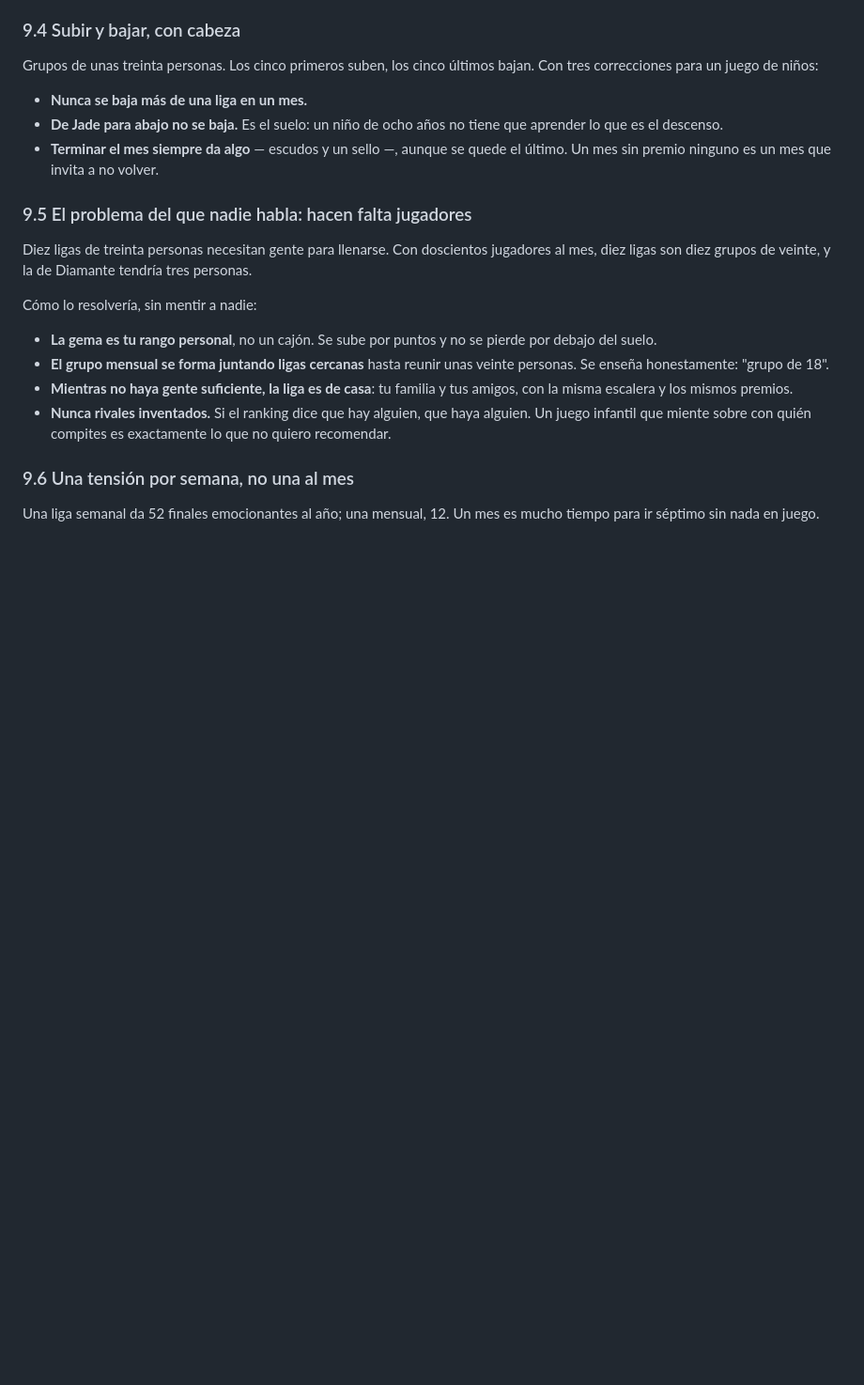
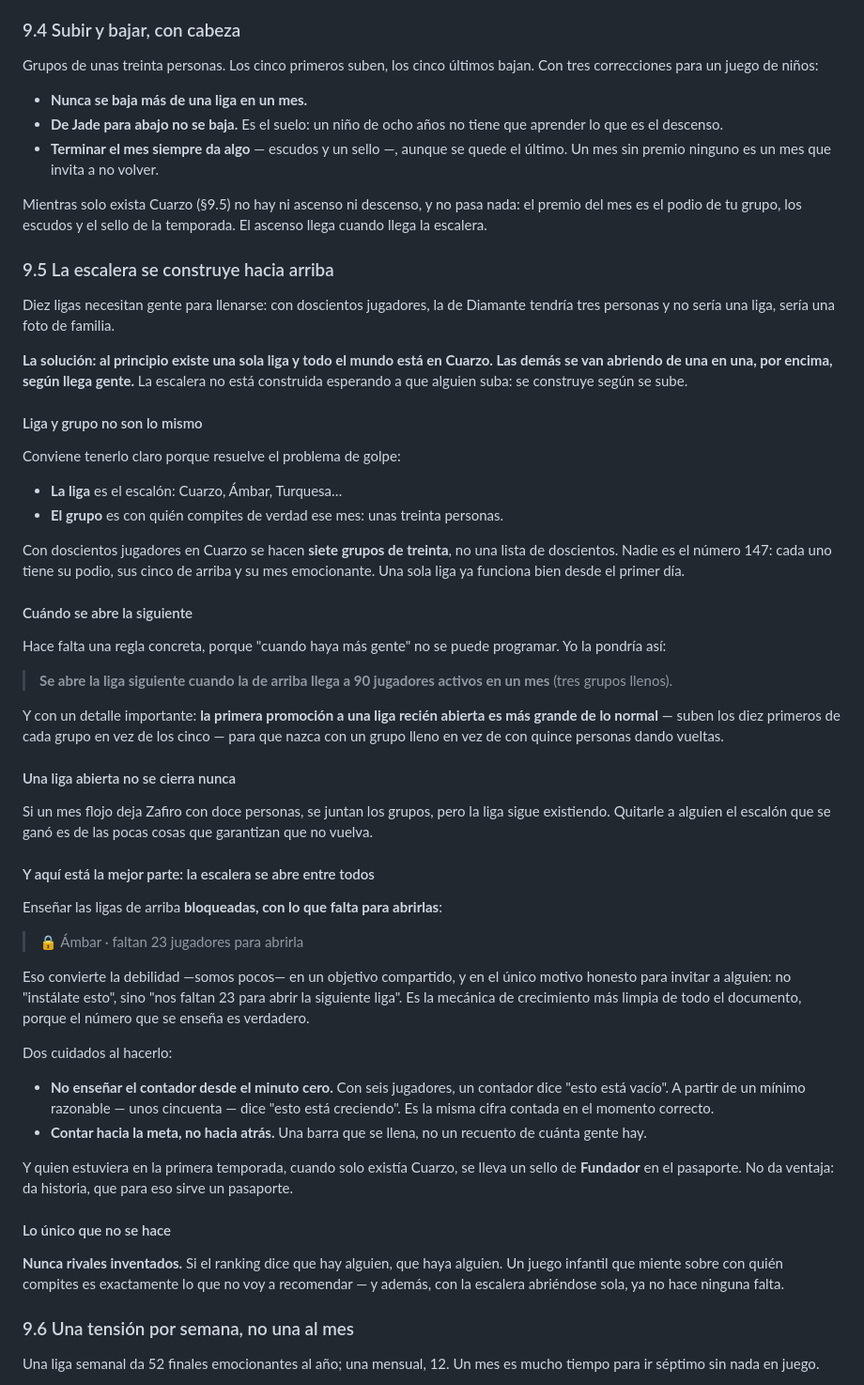
Before and after one commit to carlosdeceGit/juegodebanderas, a Markdown page: docs/modo-campana.md, the part around the change. Shown at 94% size. GitHub-like rendering; blank space fills up the shorter version.

Commit message:
La escalera de ligas se construye hacia arriba según llega gente
Sustituye en docs/modo-campana.md la solución que tenía para el problema
de que diez ligas necesitan jugadores para llenarse. Ahora al principio
existe solo Cuarzo, con todo el mundo dentro, y las demás se abren de una
en una por encima según entra gente: la escalera no espera construida a
que alguien suba, se construye según se sube.

Deja claro que liga y grupo no son lo mismo, que es lo que hace que una
sola liga ya funcione desde el primer día: la liga es el escalón y el
grupo son las treinta personas con las que compites de verdad, así que
con doscientos jugadores en Cuarzo se hacen siete grupos de treinta y
nadie es el número 147 de una lista.

Fija la regla que faltaba para poder programarlo: se abre la liga
siguiente cuando la de arriba llega a 90 jugadores activos en un mes, y
la primera promoción a una liga recién abierta sube diez por grupo en
vez de cinco para que nazca llena. Una liga abierta no se cierra nunca
aunque un mes flojo la deje corta: se juntan los grupos.

Y aprovecha el planteamiento para lo que mejor da de sí: enseñar las
ligas de arriba bloqueadas con lo que falta para abrirlas convierte "somos
pocos" en un objetivo compartido y en el único motivo honesto para
invitar a alguien, porque el número que se enseña es verdadero. Con dos
cuidados: no enseñar el contador hasta que haya una base mínima, porque
con seis jugadores dice lo contrario de lo que se quiere decir, y contar
hacia la meta con una barra en vez de recontar cuánta gente hay.

Quien juegue la primera temporada, cuando solo existía Cuarzo, se lleva
un sello de Fundador que no da ventaja: da historia.

Co-Authored-By: Claude Opus 5 <noreply@anthropic.com>
Claude-Session: https://claude.ai/code/session_0147xDcVLYgPeSGki9Bc5pMv

```diff
--- a/docs/modo-campana.md
+++ b/docs/modo-campana.md
@@ -366,23 +366,84 @@ Grupos de unas treinta personas. Los cinco primeros suben, los cinco
   quede el último. Un mes sin premio ninguno es un mes que invita a no
   volver.
 
-### 9.5 El problema del que nadie habla: hacen falta jugadores
+Mientras solo exista Cuarzo (§9.5) no hay ni ascenso ni descenso, y no pasa
+nada: el premio del mes es el podio de tu grupo, los escudos y el sello de
+la temporada. El ascenso llega cuando llega la escalera.
 
-Diez ligas de treinta personas necesitan gente para llenarse. Con
-doscientos jugadores al mes, diez ligas son diez grupos de veinte, y la de
-Diamante tendría tres personas.
+### 9.5 La escalera se construye hacia arriba
 
-Cómo lo resolvería, sin mentir a nadie:
+Diez ligas necesitan gente para llenarse: con doscientos jugadores, la de
+Diamante tendría tres personas y no sería una liga, sería una foto de
+familia.
 
-- **La gema es tu rango personal**, no un cajón. Se sube por puntos y no se
-  pierde por debajo del suelo.
-- **El grupo mensual se forma juntando ligas cercanas** hasta reunir unas
-  veinte personas. Se enseña honestamente: "grupo de 18".
-- **Mientras no haya gente suficiente, la liga es de casa**: tu familia y
-  tus amigos, con la misma escalera y los mismos premios.
-- **Nunca rivales inventados.** Si el ranking dice que hay alguien, que haya
-  alguien. Un juego infantil que miente sobre con quién compites es
-  exactamente lo que no quiero recomendar.
+**La solución: al principio existe una sola liga y todo el mundo está en
+Cuarzo. Las demás se van abriendo de una en una, por encima, según llega
+gente.** La escalera no está construida esperando a que alguien suba: se
+construye según se sube.
+
+#### Liga y grupo no son lo mismo
+
+Conviene tenerlo claro porque resuelve el problema de golpe:
+
+- **La liga** es el escalón: Cuarzo, Ámbar, Turquesa…
+- **El grupo** es con quién compites de verdad ese mes: unas treinta
+  personas.
+
+Con doscientos jugadores en Cuarzo se hacen **siete grupos de treinta**, no
+una lista de doscientos. Nadie es el número 147: cada uno tiene su podio,
+sus cinco de arriba y su mes emocionante. Una sola liga ya funciona bien
+desde el primer día.
+
+#### Cuándo se abre la siguiente
+
+Hace falta una regla concreta, porque "cuando haya más gente" no se puede
+programar. Yo la pondría así:
+
+> **Se abre la liga siguiente cuando la de arriba llega a 90 jugadores
+> activos en un mes** (tres grupos llenos).
+
+Y con un detalle importante: **la primera promoción a una liga recién
+abierta es más grande de lo normal** — suben los diez primeros de cada
+grupo en vez de los cinco — para que nazca con un grupo lleno en vez de con
+quince personas dando vueltas.
+
+#### Una liga abierta no se cierra nunca
+
+Si un mes flojo deja Zafiro con doce personas, se juntan los grupos, pero
+la liga sigue existiendo. Quitarle a alguien el escalón que se ganó es de
+las pocas cosas que garantizan que no vuelva.
+
+#### Y aquí está la mejor parte: la escalera se abre entre todos
+
+Enseñar las ligas de arriba **bloqueadas, con lo que falta para abrirlas**:
+
+> 🔒 Ámbar · faltan 23 jugadores para abrirla
+
+Eso convierte la debilidad —somos pocos— en un objetivo compartido, y en el
+único motivo honesto para invitar a alguien: no "instálate esto", sino
+"nos faltan 23 para abrir la siguiente liga". Es la mecánica de crecimiento
+más limpia de todo el documento, porque el número que se enseña es
+verdadero.
+
+Dos cuidados al hacerlo:
+
+- **No enseñar el contador desde el minuto cero.** Con seis jugadores, un
+  contador dice "esto está vacío". A partir de un mínimo razonable — unos
+  cincuenta — dice "esto está creciendo". Es la misma cifra contada en el
+  momento correcto.
+- **Contar hacia la meta, no hacia atrás.** Una barra que se llena, no un
+  recuento de cuánta gente hay.
+
+Y quien estuviera en la primera temporada, cuando solo existía Cuarzo, se
+lleva un sello de **Fundador** en el pasaporte. No da ventaja: da historia,
+que para eso sirve un pasaporte.
+
+#### Lo único que no se hace
+
+**Nunca rivales inventados.** Si el ranking dice que hay alguien, que haya
+alguien. Un juego infantil que miente sobre con quién compites es
+exactamente lo que no voy a recomendar — y además, con la escalera
+abriéndose sola, ya no hace ninguna falta.
 
 ### 9.6 Una tensión por semana, no una al mes
 
```
